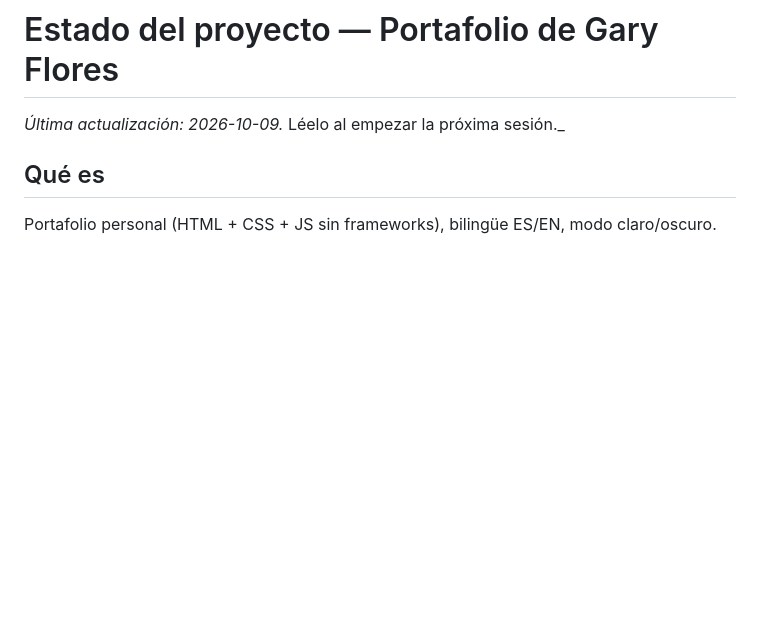
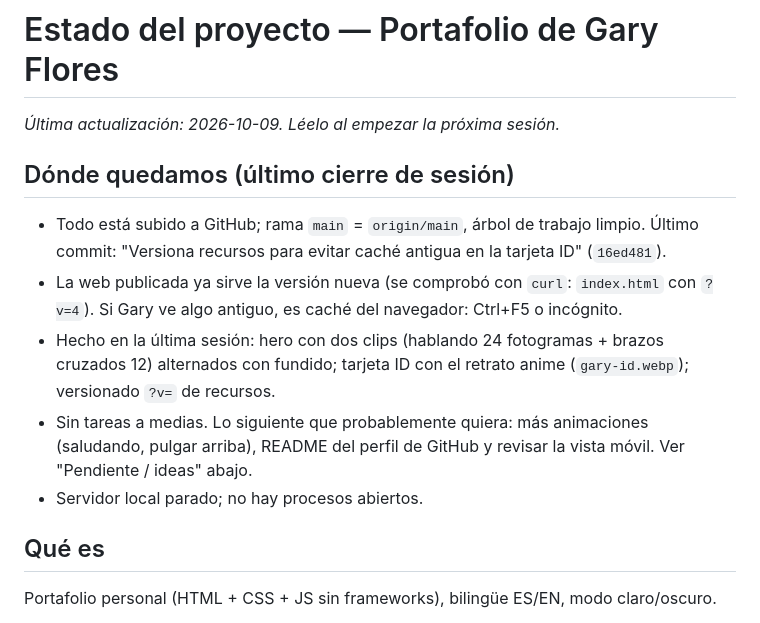
Before and after one commit to RyanCloudOps/Page, a Markdown page: ESTADO.md, the part around the change. Rendered like a GitHub page; blank space fills up the shorter version.

Commit message:
Actualiza ESTADO.md: cierre de sesión
Co-Authored-By: Claude Sonnet 5.5 <noreply@anthropic.com>

```diff
--- a/ESTADO.md
+++ b/ESTADO.md
@@ -1,6 +1,13 @@
 # Estado del proyecto — Portafolio de Gary Flores
 
-_Última actualización: 2026-10-09._ Léelo al empezar la próxima sesión._
+_Última actualización: 2026-10-09. Léelo al empezar la próxima sesión._
+
+## Dónde quedamos (último cierre de sesión)
+- Todo está subido a GitHub; rama `main` = `origin/main`, árbol de trabajo limpio. Último commit: "Versiona recursos para evitar caché antigua en la tarjeta ID" (`16ed481`).
+- La web publicada ya sirve la versión nueva (se comprobó con `curl`: `index.html` con `?v=4`). Si Gary ve algo antiguo, es caché del navegador: Ctrl+F5 o incógnito.
+- Hecho en la última sesión: hero con dos clips (hablando 24 fotogramas + brazos cruzados 12) alternados con fundido; tarjeta ID con el retrato anime (`gary-id.webp`); versionado `?v=` de recursos.
+- Sin tareas a medias. Lo siguiente que probablemente quiera: más animaciones (saludando, pulgar arriba), README del perfil de GitHub y revisar la vista móvil. Ver "Pendiente / ideas" abajo.
+- Servidor local parado; no hay procesos abiertos.
 
 ## Qué es
 Portafolio personal (HTML + CSS + JS sin frameworks), bilingüe ES/EN, modo claro/oscuro.
```
